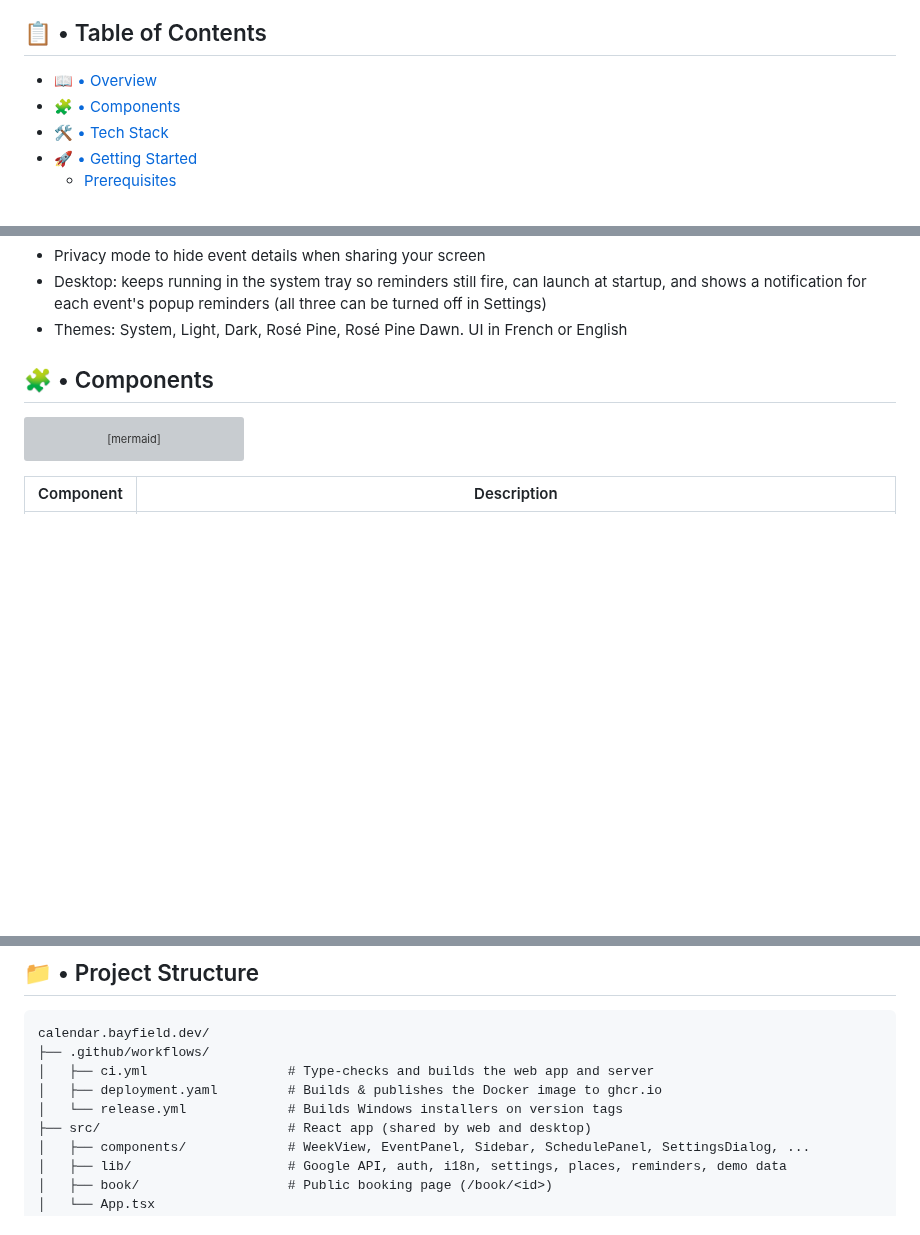
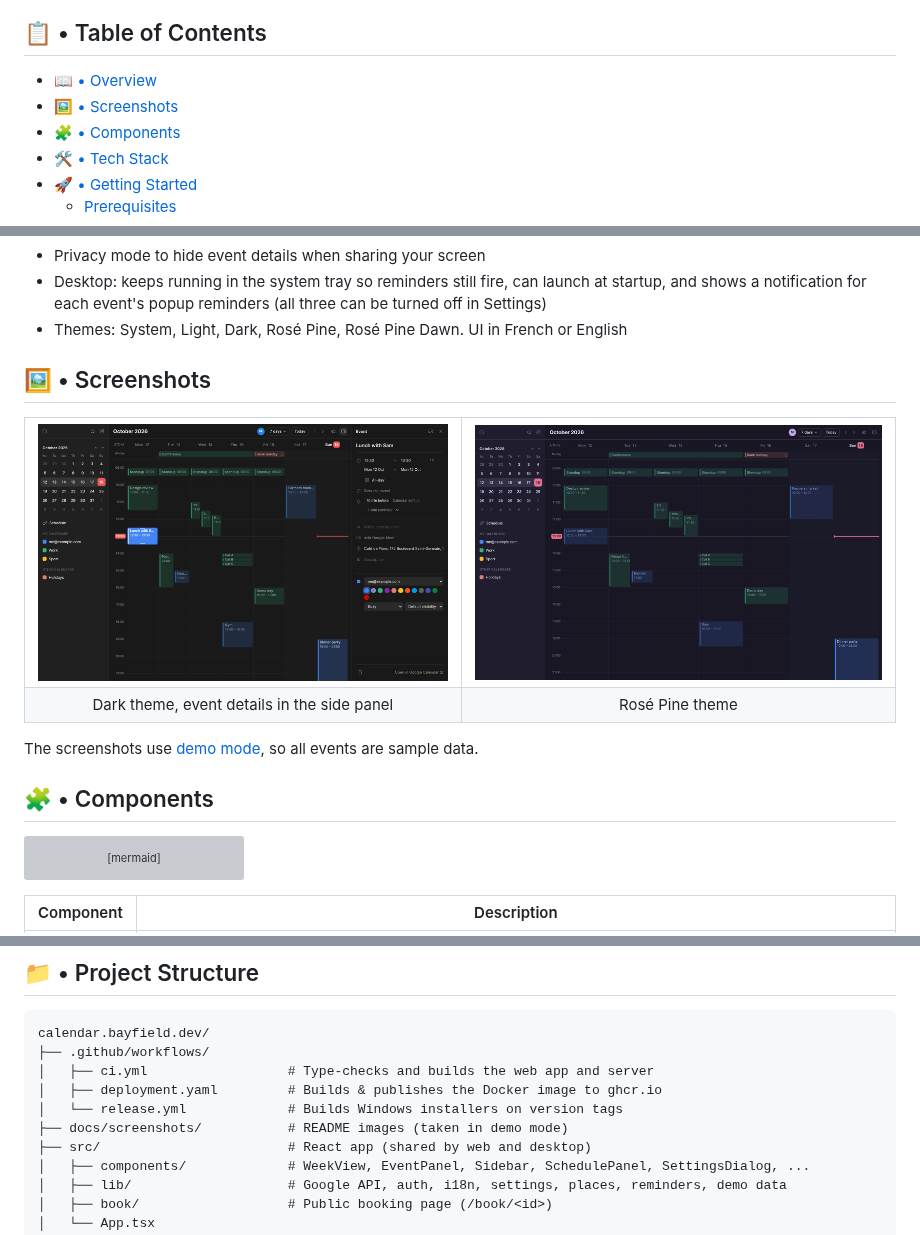
Before and after one commit to PaulBayfield/calendar.bayfield.dev, a Markdown page: README.md, 3 parts joined by grey strips. GitHub-like rendering; pictures changed too: docs/screenshots/event-panel-dark.png (added), docs/screenshots/rosepine.png (added); blank space fills up the shorter version; grey boxes are pictures that could not be loaded.

Commit message:
docs: add screenshots to the README

```diff
--- a/README.md
+++ b/README.md
@@ -23,6 +28,7 @@ This is a personal project built for my own Google account, not a polished produ
 ## 📋 • Table of Contents
 
 - [📖 • Overview](#--overview)
+- [🖼️ • Screenshots](#️--screenshots)
 - [🧩 • Components](#--components)
 - [🛠️ • Tech Stack](#️--tech-stack)
 - [🚀 • Getting Started](#--getting-started)
@@ -59,6 +65,22 @@ Key features:
 - Privacy mode to hide event details when sharing your screen
 - Desktop: keeps running in the system tray so reminders still fire, can launch at startup, and shows a notification for each event's popup reminders (all three can be turned off in Settings)
 - Themes: System, Light, Dark, Rosé Pine, Rosé Pine Dawn. UI in French or English
+
+
+## 🖼️ • Screenshots
+
+<table>
+  <tr>
+    <td><img src="docs/screenshots/event-panel-dark.png" alt="Dark theme, with an event open in the side panel" /></td>
+    <td><img src="docs/screenshots/rosepine.png" alt="Week view in the Rosé Pine theme" /></td>
+  </tr>
+  <tr>
+    <td align="center">Dark theme, event details in the side panel</td>
+    <td align="center">Rosé Pine theme</td>
+  </tr>
+</table>
+
+The screenshots use [demo mode](#--demo-mode), so all events are sample data.
 
 
 ## 🧩 • Components
@@ -243,6 +265,7 @@ calendar.bayfield.dev/
 │   ├── ci.yml                  # Type-checks and builds the web app and server
 │   ├── deployment.yaml         # Builds & publishes the Docker image to ghcr.io
 │   └── release.yml             # Builds Windows installers on version tags
+├── docs/screenshots/           # README images (taken in demo mode)
 ├── src/                        # React app (shared by web and desktop)
 │   ├── components/             # WeekView, EventPanel, Sidebar, SchedulePanel, SettingsDialog, ...
 │   ├── lib/                    # Google API, auth, i18n, settings, places, reminders, demo data
```
Also changed, not shown: other parts of README.md (+5 -0 lines), docs/screenshots/week-light.png (added).
